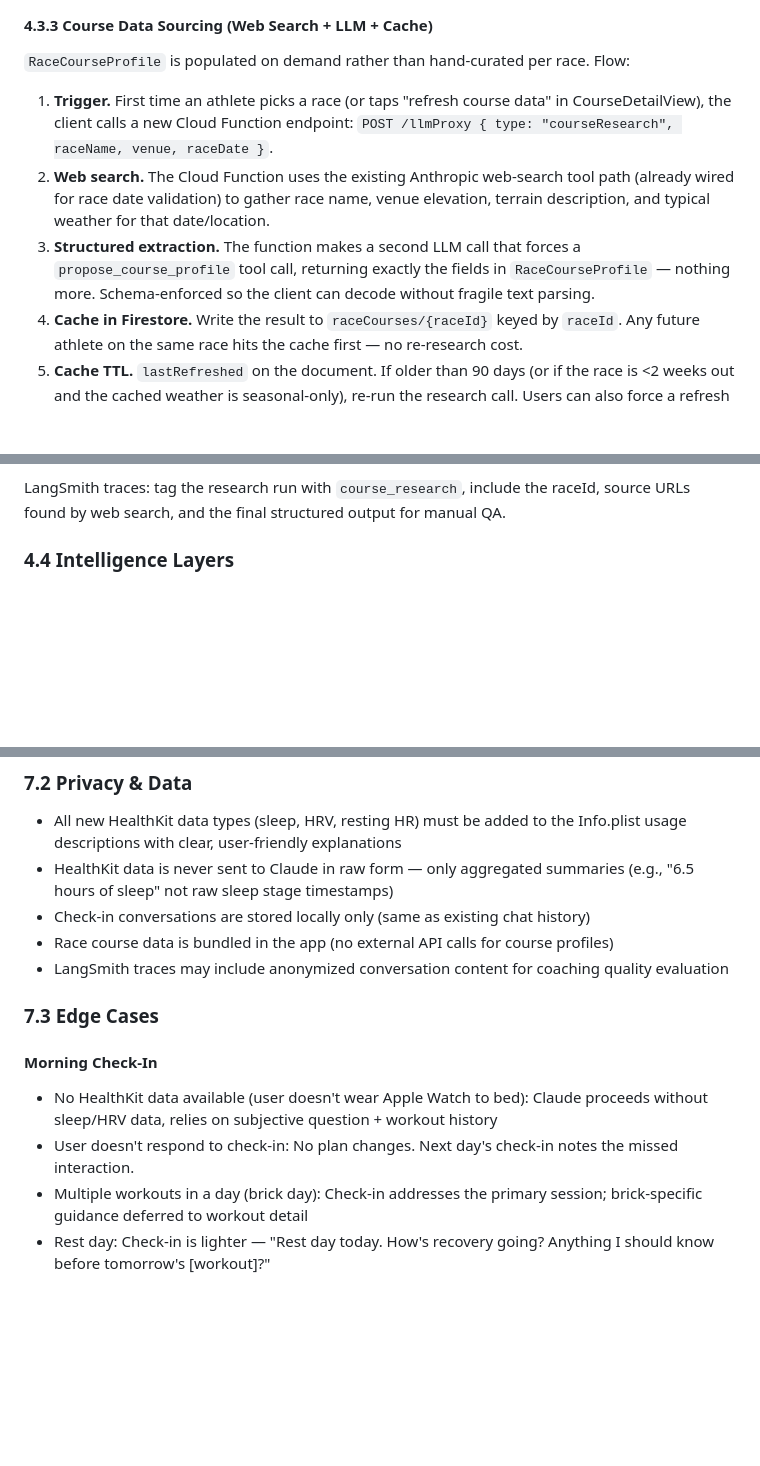
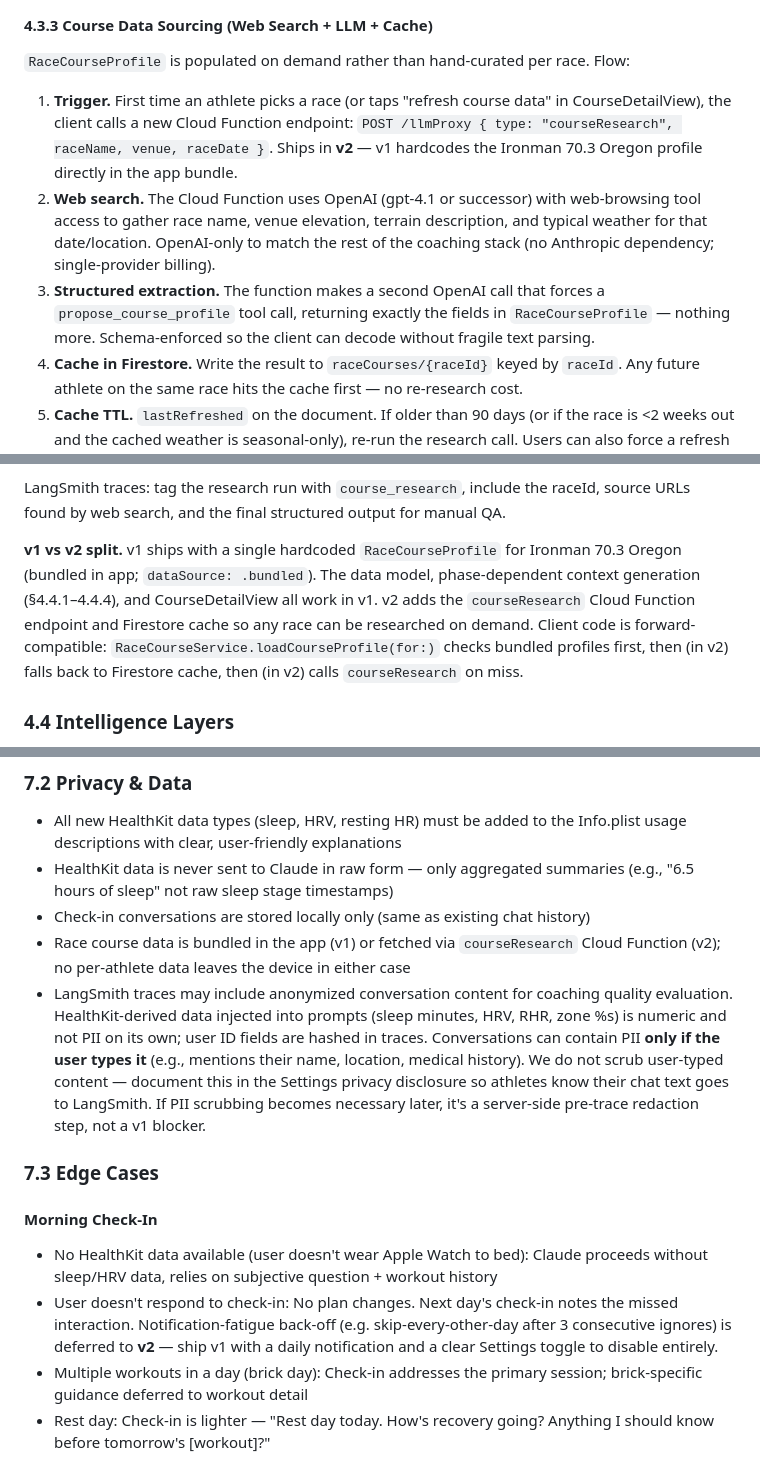
Before and after one commit to brentleewilliams/triathlon-trainer, a Markdown page: IronmanTrainer/docs/prd-adaptive-coaching.md, 3 parts joined by grey strips. Rendered like a GitHub page; blank space fills up the shorter version.

Commit message:
Docs: OpenAI-only research, v1/v2 course data split, PII clarification, widget refresh
- §4.3.3: Course research uses OpenAI (not Anthropic web search). v1 hardcodes Oregon profile; v2 adds courseResearch Cloud Function + Firestore cache
- §7.2: Clarify that HealthKit-derived numeric data isn't PII; only user-typed chat content can contain PII, and we don't scrub it in v1 — Settings privacy disclosure must tell the user
- §7.3 Plan Negotiation: add widget-refresh edge case — executePlanChanges must call WidgetCenter.reloadAllTimelines() and manual verification before ship
- §7.3 Morning Check-In: notification-fatigue back-off deferred to v2

Co-Authored-By: Claude Opus 4.6 (1M context) <noreply@anthropic.com>

```diff
--- a/IronmanTrainer/docs/prd-adaptive-coaching.md
+++ b/IronmanTrainer/docs/prd-adaptive-coaching.md
@@ -249,9 +249,9 @@ struct AthleteEnvironment: Codable {
 
 `RaceCourseProfile` is populated on demand rather than hand-curated per race. Flow:
 
-1. **Trigger.** First time an athlete picks a race (or taps "refresh course data" in CourseDetailView), the client calls a new Cloud Function endpoint: `POST /llmProxy { type: "courseResearch", raceName, venue, raceDate }`.
-2. **Web search.** The Cloud Function uses the existing Anthropic web-search tool path (already wired for race date validation) to gather race name, venue elevation, terrain description, and typical weather for that date/location.
-3. **Structured extraction.** The function makes a second LLM call that forces a `propose_course_profile` tool call, returning exactly the fields in `RaceCourseProfile` — nothing more. Schema-enforced so the client can decode without fragile text parsing.
+1. **Trigger.** First time an athlete picks a race (or taps "refresh course data" in CourseDetailView), the client calls a new Cloud Function endpoint: `POST /llmProxy { type: "courseResearch", raceName, venue, raceDate }`. Ships in **v2** — v1 hardcodes the Ironman 70.3 Oregon profile directly in the app bundle.
+2. **Web search.** The Cloud Function uses OpenAI (gpt-4.1 or successor) with web-browsing tool access to gather race name, venue elevation, terrain description, and typical weather for that date/location. OpenAI-only to match the rest of the coaching stack (no Anthropic dependency; single-provider billing).
+3. **Structured extraction.** The function makes a second OpenAI call that forces a `propose_course_profile` tool call, returning exactly the fields in `RaceCourseProfile` — nothing more. Schema-enforced so the client can decode without fragile text parsing.
 4. **Cache in Firestore.** Write the result to `raceCourses/{raceId}` keyed by `raceId`. Any future athlete on the same race hits the cache first — no re-research cost.
 5. **Cache TTL.** `lastRefreshed` on the document. If older than 90 days (or if the race is <2 weeks out and the cached weather is seasonal-only), re-run the research call. Users can also force a refresh from CourseDetailView.
 6. **Fallbacks.**
@@ -260,6 +260,8 @@ struct AthleteEnvironment: Codable {
 7. **Shape stays small.** We deliberately do NOT attempt to populate segment-by-segment bike breakdowns, swim current direction, or shade level via LLM — too much hallucination risk. The five fields we do capture (terrain, total elevation gain, venue elevation, expected weather, race type) are high-signal and easy to verify.
 
 LangSmith traces: tag the research run with `course_research`, include the raceId, source URLs found by web search, and the final structured output for manual QA.
+
+**v1 vs v2 split.** v1 ships with a single hardcoded `RaceCourseProfile` for Ironman 70.3 Oregon (bundled in app; `dataSource: .bundled`). The data model, phase-dependent context generation (§4.4.1–4.4.4), and CourseDetailView all work in v1. v2 adds the `courseResearch` Cloud Function endpoint and Firestore cache so any race can be researched on demand. Client code is forward-compatible: `RaceCourseService.loadCourseProfile(for:)` checks bundled profiles first, then (in v2) falls back to Firestore cache, then (in v2) calls `courseResearch` on miss.
 
 ### 4.4 Intelligence Layers
 
@@ -602,15 +604,15 @@ All three features write to the same `messages` array on `ChatViewModel`. Each m
 - All new HealthKit data types (sleep, HRV, resting HR) must be added to the Info.plist usage descriptions with clear, user-friendly explanations
 - HealthKit data is never sent to Claude in raw form — only aggregated summaries (e.g., "6.5 hours of sleep" not raw sleep stage timestamps)
 - Check-in conversations are stored locally only (same as existing chat history)
-- Race course data is bundled in the app (no external API calls for course profiles)
-- LangSmith traces may include anonymized conversation content for coaching quality evaluation
+- Race course data is bundled in the app (v1) or fetched via `courseResearch` Cloud Function (v2); no per-athlete data leaves the device in either case
+- LangSmith traces may include anonymized conversation content for coaching quality evaluation. HealthKit-derived data injected into prompts (sleep minutes, HRV, RHR, zone %s) is numeric and not PII on its own; user ID fields are hashed in traces. Conversations can contain PII **only if the user types it** (e.g., mentions their name, location, medical history). We do not scrub user-typed content — document this in the Settings privacy disclosure so athletes know their chat text goes to LangSmith. If PII scrubbing becomes necessary later, it's a server-side pre-trace redaction step, not a v1 blocker.
 
 ### 7.3 Edge Cases
 
 #### Morning Check-In
 
 - No HealthKit data available (user doesn't wear Apple Watch to bed): Claude proceeds without sleep/HRV data, relies on subjective question + workout history
-- User doesn't respond to check-in: No plan changes. Next day's check-in notes the missed interaction.
+- User doesn't respond to check-in: No plan changes. Next day's check-in notes the missed interaction. Notification-fatigue back-off (e.g. skip-every-other-day after 3 consecutive ignores) is deferred to **v2** — ship v1 with a daily notification and a clear Settings toggle to disable entirely.
 - Multiple workouts in a day (brick day): Check-in addresses the primary session; brick-specific guidance deferred to workout detail
 - Rest day: Check-in is lighter — "Rest day today. How's recovery going? Anything I should know before tomorrow's [workout]?"
 
```
Also changed, not shown: other parts of IronmanTrainer/docs/prd-adaptive-coaching.md (+1 -0 lines).
